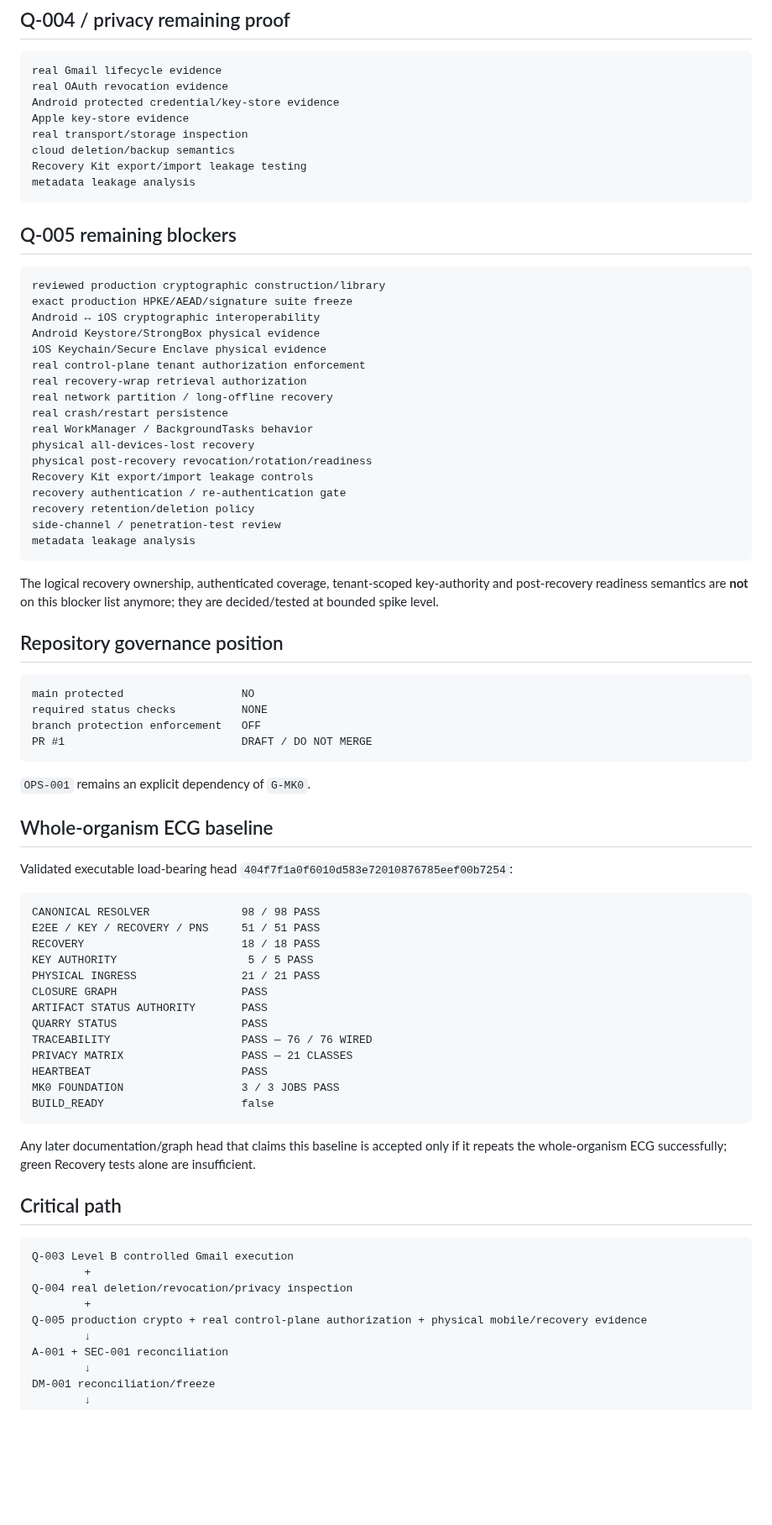
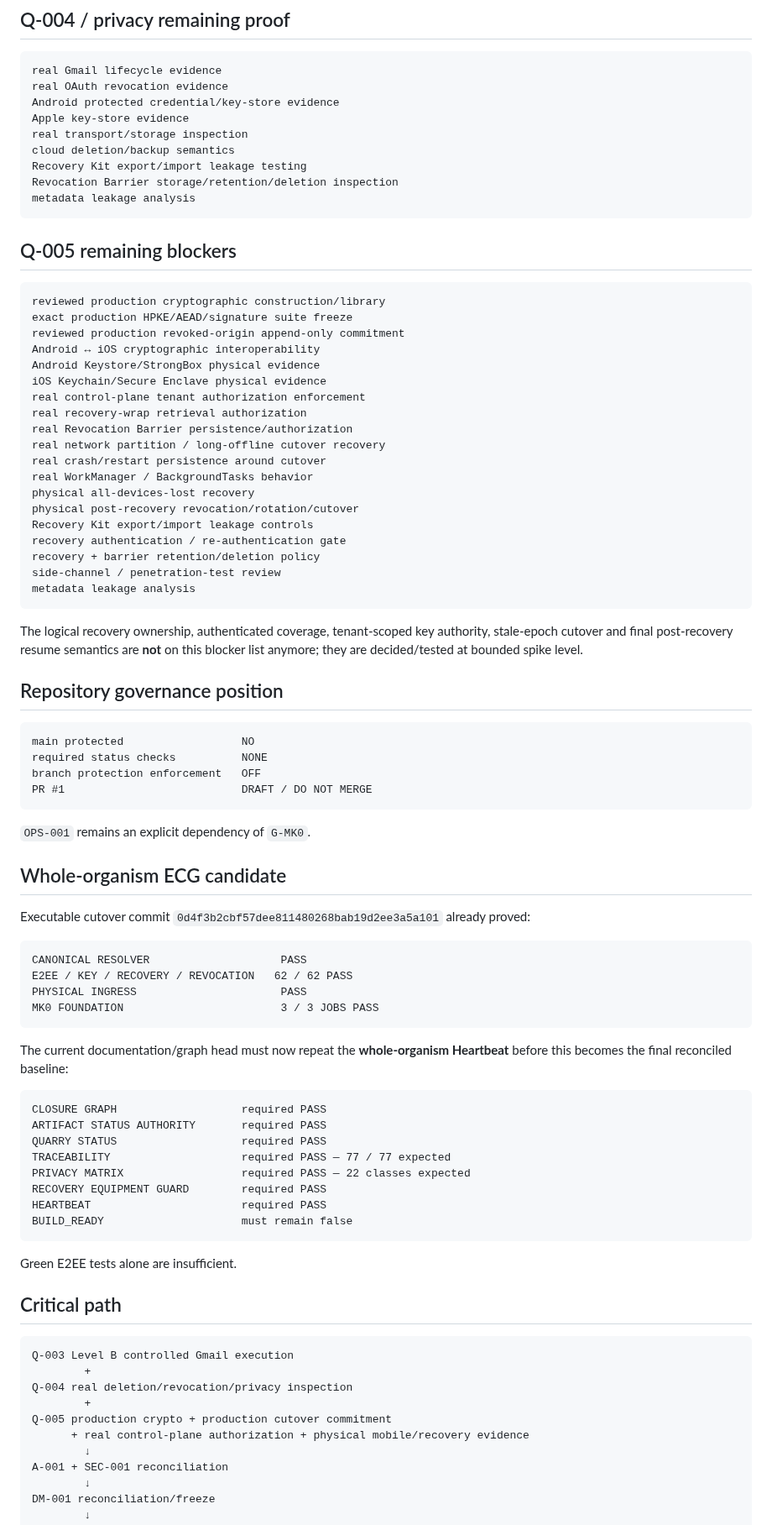
Before and after one commit to Em3rc0d/FinanceSensor, a Markdown page: STATUS.md, the part around one of its changes. Shown at 84% size. Rendered like a GitHub page; blank space fills up the shorter version.

Commit message:
status: record revocation cutover load-bearing baseline

````diff
--- a/STATUS.md
+++ b/STATUS.md
@@ -252,6 +276,7 @@ Apple key-store evidence
 real transport/storage inspection
 cloud deletion/backup semantics
 Recovery Kit export/import leakage testing
+Revocation Barrier storage/retention/deletion inspection
 metadata leakage analysis
 ```
 
@@ -260,24 +285,26 @@ metadata leakage analysis
 ```text
 reviewed production cryptographic construction/library
 exact production HPKE/AEAD/signature suite freeze
+reviewed production revoked-origin append-only commitment
 Android ↔ iOS cryptographic interoperability
 Android Keystore/StrongBox physical evidence
 iOS Keychain/Secure Enclave physical evidence
 real control-plane tenant authorization enforcement
 real recovery-wrap retrieval authorization
-real network partition / long-offline recovery
-real crash/restart persistence
+real Revocation Barrier persistence/authorization
+real network partition / long-offline cutover recovery
+real crash/restart persistence around cutover
 real WorkManager / BackgroundTasks behavior
 physical all-devices-lost recovery
-physical post-recovery revocation/rotation/readiness
+physical post-recovery revocation/rotation/cutover
 Recovery Kit export/import leakage controls
 recovery authentication / re-authentication gate
-recovery retention/deletion policy
+recovery + barrier retention/deletion policy
 side-channel / penetration-test review
 metadata leakage analysis
 ```
 
-The logical recovery ownership, authenticated coverage, tenant-scoped key-authority and post-recovery readiness semantics are **not** on this blocker list anymore; they are decided/tested at bounded spike level.
+The logical recovery ownership, authenticated coverage, tenant-scoped key authority, stale-epoch cutover and final post-recovery resume semantics are **not** on this blocker list anymore; they are decided/tested at bounded spike level.
 
 ## Repository governance position
 
@@ -290,27 +317,31 @@ PR #1                           DRAFT / DO NOT MERGE
 
 `OPS-001` remains an explicit dependency of `G-MK0`.
 
-## Whole-organism ECG baseline
+## Whole-organism ECG candidate
 
-Validated executable load-bearing head `404f7f1a0f6010d583e72010876785eef00b7254`:
+Executable cutover commit `0d4f3b2cbf57dee811480268bab19d2ee3a5a101` already proved:
 
 ```text
-CANONICAL RESOLVER              98 / 98 PASS
-E2EE / KEY / RECOVERY / PNS     51 / 51 PASS
-RECOVERY                        18 / 18 PASS
-KEY AUTHORITY                    5 / 5 PASS
-PHYSICAL INGRESS                21 / 21 PASS
-CLOSURE GRAPH                   PASS
-ARTIFACT STATUS AUTHORITY       PASS
-QUARRY STATUS                   PASS
-TRACEABILITY                    PASS — 76 / 76 WIRED
-PRIVACY MATRIX                  PASS — 21 CLASSES
-HEARTBEAT                       PASS
-MK0 FOUNDATION                  3 / 3 JOBS PASS
-BUILD_READY                     false
+CANONICAL RESOLVER                    PASS
+E2EE / KEY / RECOVERY / REVOCATION   62 / 62 PASS
+PHYSICAL INGRESS                      PASS
+MK0 FOUNDATION                        3 / 3 JOBS PASS
 ```
 
-Any later documentation/graph head that claims this baseline is accepted only if it repeats the whole-organism ECG successfully; green Recovery tests alone are insufficient.
+The current documentation/graph head must now repeat the **whole-organism Heartbeat** before this becomes the final reconciled baseline:
+
+```text
+CLOSURE GRAPH                   required PASS
+ARTIFACT STATUS AUTHORITY       required PASS
+QUARRY STATUS                   required PASS
+TRACEABILITY                    required PASS — 77 / 77 expected
+PRIVACY MATRIX                  required PASS — 22 classes expected
+RECOVERY EQUIPMENT GUARD        required PASS
+HEARTBEAT                       required PASS
+BUILD_READY                     must remain false
+```
+
+Green E2EE tests alone are insufficient.
 
 ## Critical path
 
@@ -319,7 +350,8 @@ Q-003 Level B controlled Gmail execution
         +
 Q-004 real deletion/revocation/privacy inspection
         +
-Q-005 production crypto + real control-plane authorization + physical mobile/recovery evidence
+Q-005 production crypto + production cutover commitment
+      + real control-plane authorization + physical mobile/recovery evidence
         ↓
 A-001 + SEC-001 reconciliation
         ↓
````
Also changed, not shown: other parts of STATUS.md (+62 -38 lines).
